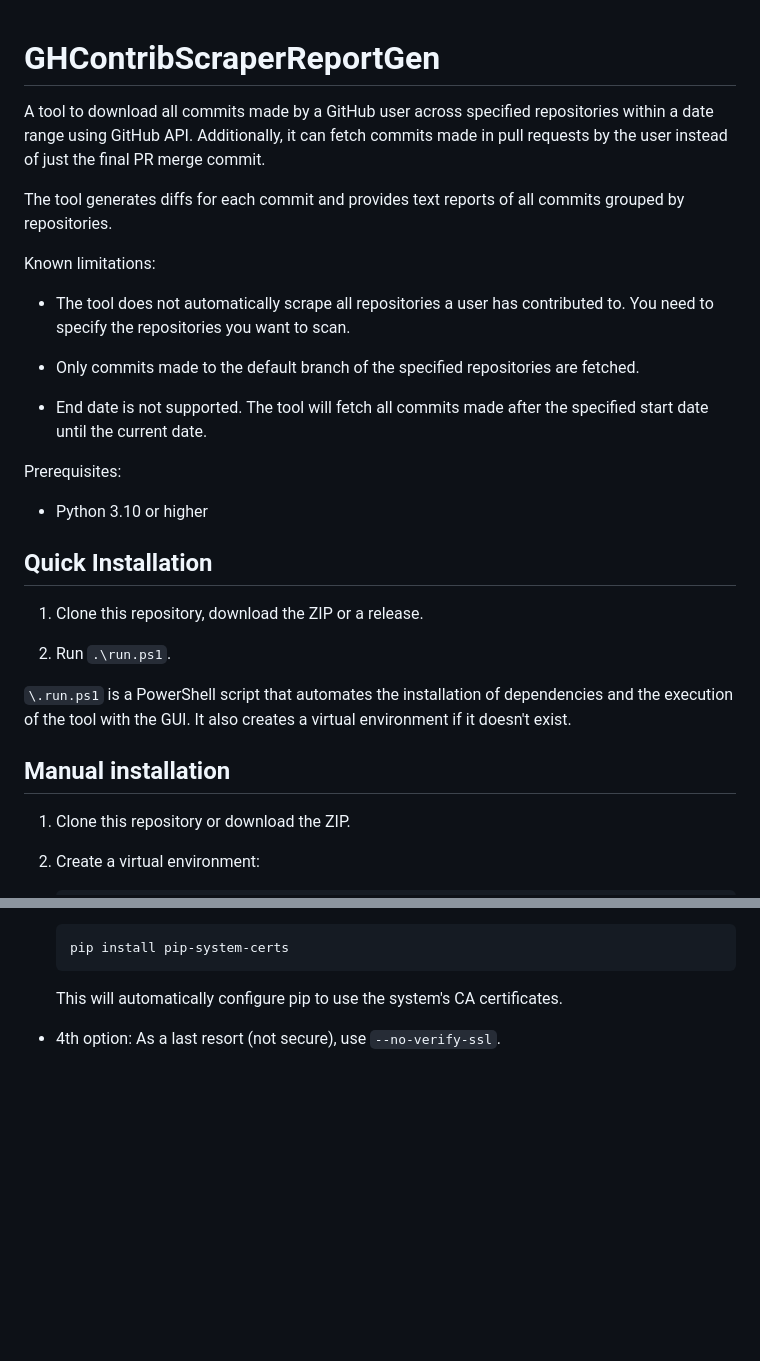
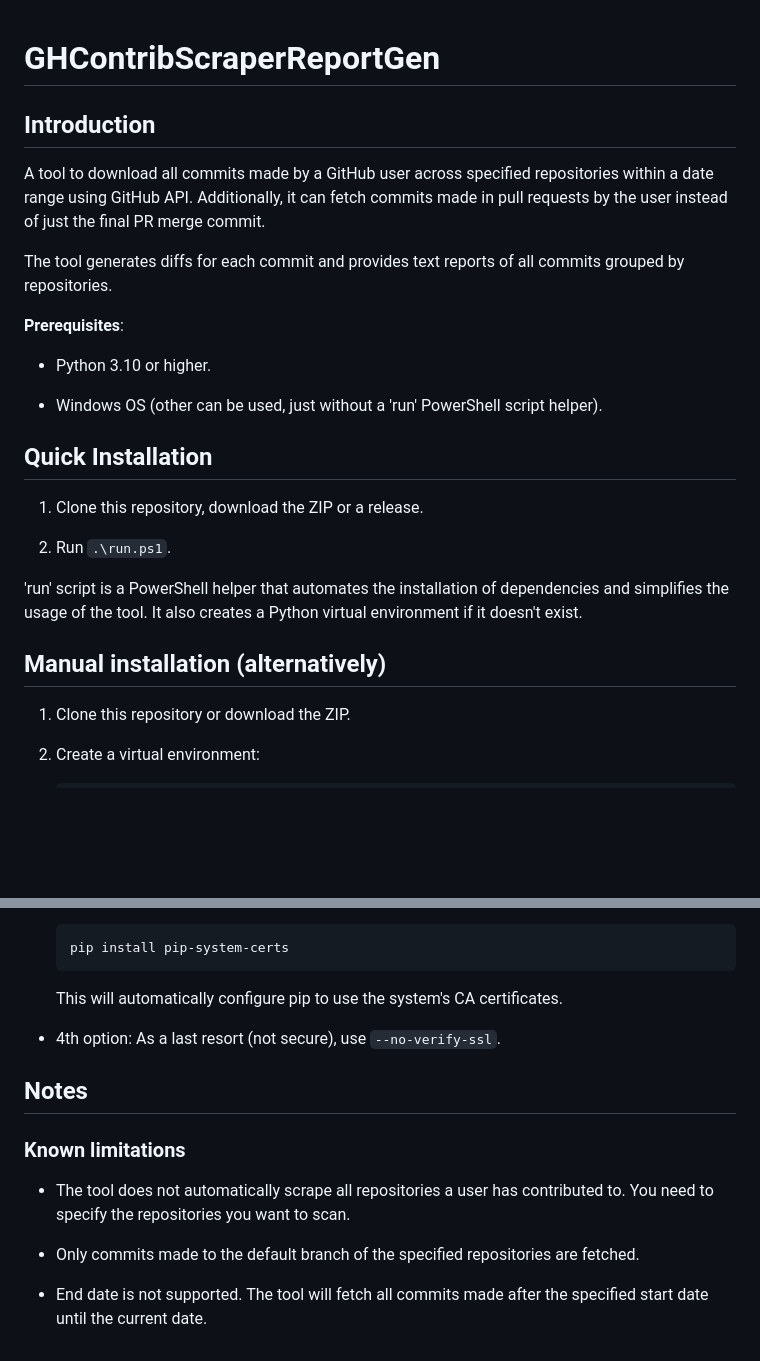
Before and after one commit to intel/gh-contrib-scraper-report-gen, a Markdown page: README.md, 2 parts joined by grey strips. Drawn GitHub-style; blank space fills up the shorter version.

```diff
--- a/README.md
+++ b/README.md
@@ -1,20 +1,16 @@
 # GHContribScraperReportGen
+
+## Introduction
 
 A tool to download all commits made by a GitHub user across specified repositories within a date range using GitHub API. Additionally, it can fetch commits made in pull requests by the user instead of just the final PR merge commit.
 
 The tool generates diffs for each commit and provides text reports of all commits grouped by repositories.
 
-Known limitations:
+**Prerequisites**:
 
-- The tool does not automatically scrape all repositories a user has contributed to. You need to specify the repositories you want to scan.
+- Python 3.10 or higher.
 
-- Only commits made to the default branch of the specified repositories are fetched.
-
-- End date is not supported. The tool will fetch all commits made after the specified start date until the current date.
-
-Prerequisites:
-
-- Python 3.10 or higher
+- Windows OS (other can be used, just without a 'run' PowerShell script helper).
 
 ## Quick Installation
 
@@ -22,9 +18,9 @@ Prerequisites:
 
 2. Run `.\run.ps1`.
 
-`\.run.ps1` is a PowerShell script that automates the installation of dependencies and the execution of the tool with the GUI. It also creates a virtual environment if it doesn't exist.
+'run' script is a PowerShell helper that automates the installation of dependencies and simplifies the usage of the tool. It also creates a Python virtual environment if it doesn't exist.
 
-## Manual installation
+## Manual installation (alternatively)
 
 1. Clone this repository or download the ZIP.
 
@@ -265,3 +261,13 @@ If you encounter SSL verification errors:
    This will automatically configure pip to use the system's CA certificates.
 
 - 4th option: As a last resort (not secure), use `--no-verify-ssl`.
+
+## Notes
+
+### Known limitations
+
+- The tool does not automatically scrape all repositories a user has contributed to. You need to specify the repositories you want to scan.
+
+- Only commits made to the default branch of the specified repositories are fetched.
+
+- End date is not supported. The tool will fetch all commits made after the specified start date until the current date.
```
